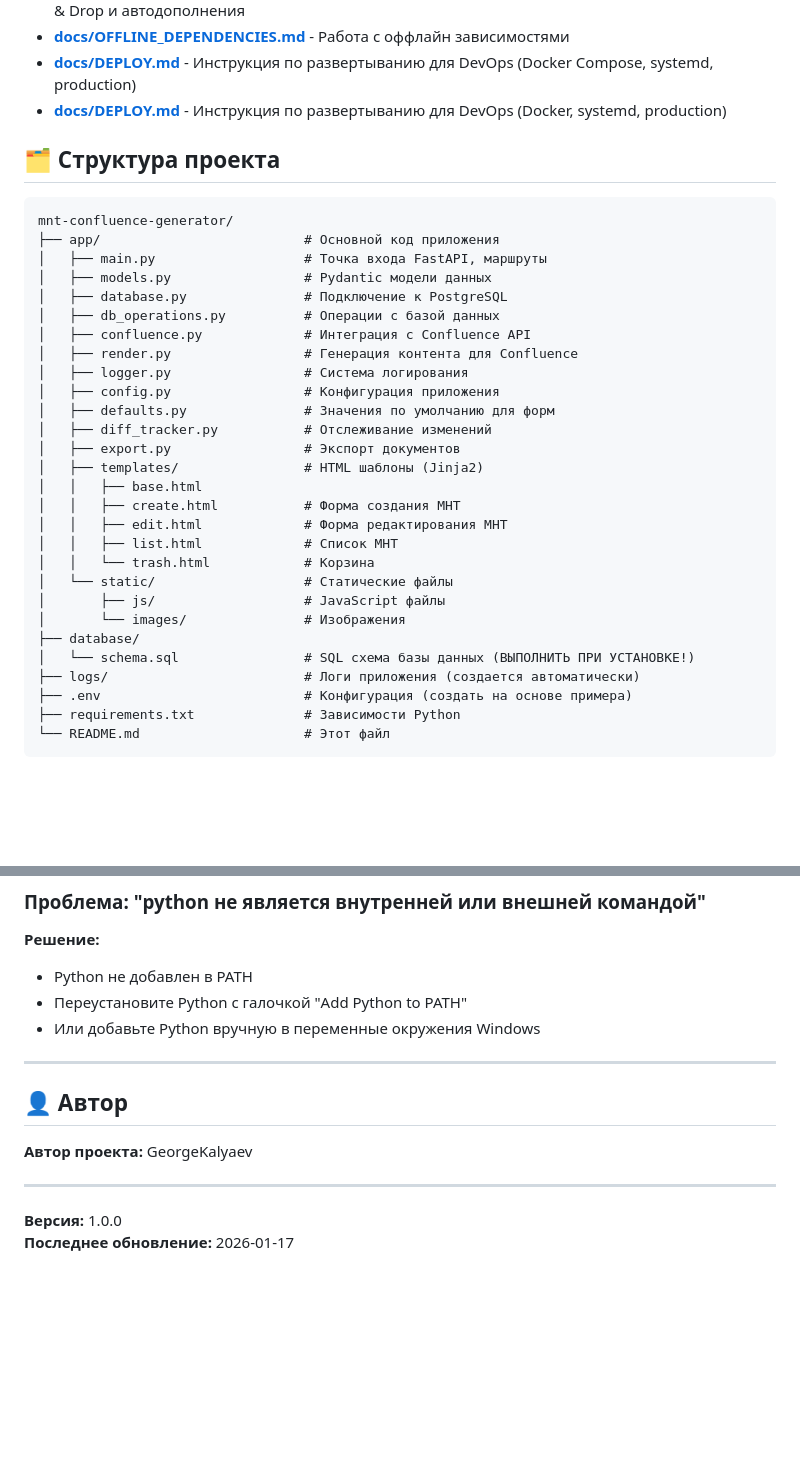
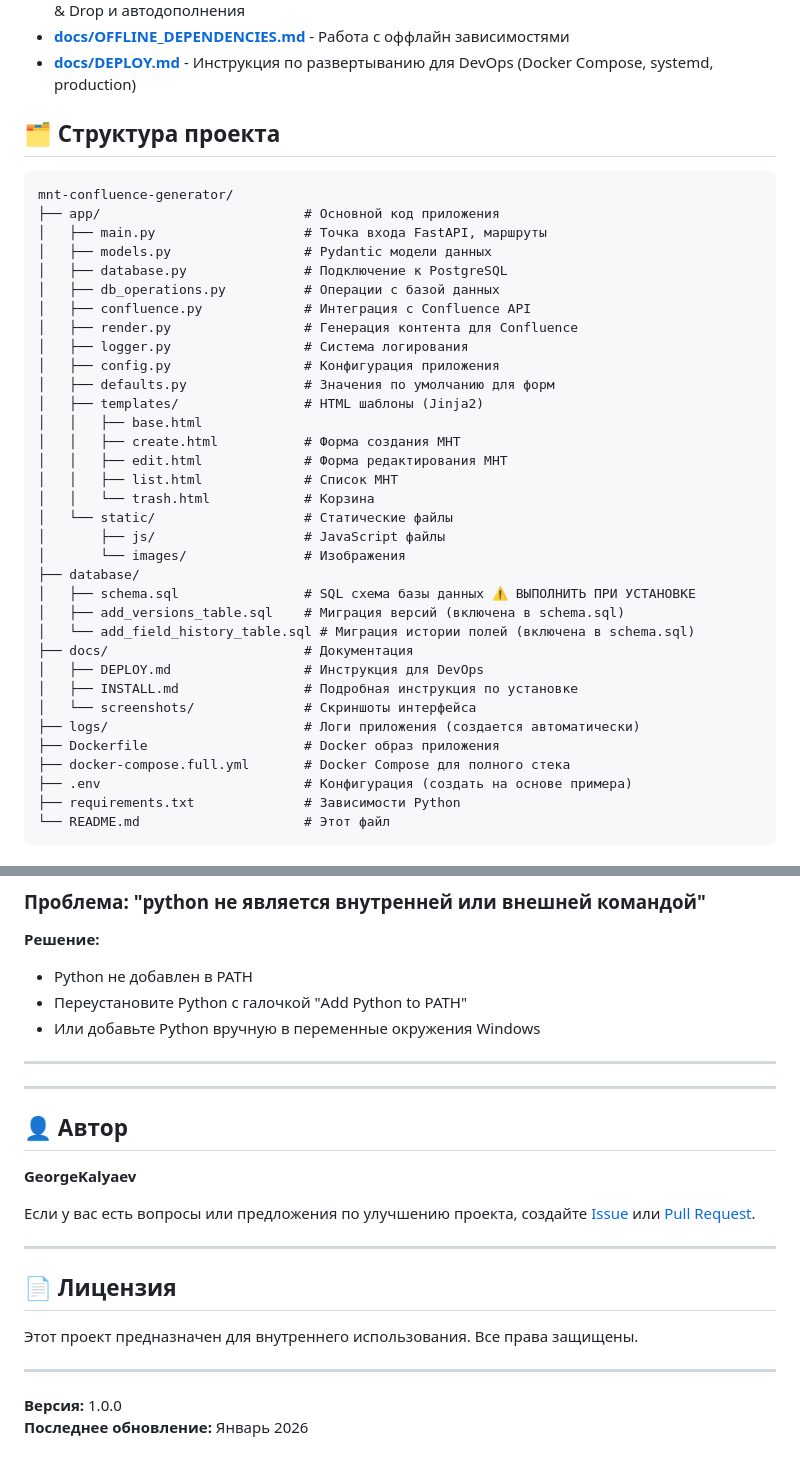
Before and after one commit to GeorgeKalyaev/mnt-confluence-generator-public, a Markdown page: README.md, 2 parts joined by grey strips. GitHub-like rendering; blank space fills up the shorter version.

```diff
--- a/README.md
+++ b/README.md
@@ -226,7 +267,6 @@ INFO:     Application startup complete.
 - **[docs/DRAG_DROP_AUTOCOMPLETE_IMPLEMENTATION.md](docs/DRAG_DROP_AUTOCOMPLETE_IMPLEMENTATION.md)** - Документация по функционалу Drag & Drop и автодополнения
 - **[docs/OFFLINE_DEPENDENCIES.md](docs/OFFLINE_DEPENDENCIES.md)** - Работа с оффлайн зависимостями
 - **[docs/DEPLOY.md](docs/DEPLOY.md)** - Инструкция по развертыванию для DevOps (Docker Compose, systemd, production)
-- **[docs/DEPLOY.md](docs/DEPLOY.md)** - Инструкция по развертыванию для DevOps (Docker, systemd, production)
 
 ## 🗂️ Структура проекта
 
@@ -242,8 +282,6 @@ mnt-confluence-generator/
 │   ├── logger.py                 # Система логирования
 │   ├── config.py                 # Конфигурация приложения
 │   ├── defaults.py               # Значения по умолчанию для форм
-│   ├── diff_tracker.py           # Отслеживание изменений
-│   ├── export.py                 # Экспорт документов
 │   ├── templates/                # HTML шаблоны (Jinja2)
 │   │   ├── base.html
 │   │   ├── create.html           # Форма создания МНТ
@@ -254,8 +292,16 @@ mnt-confluence-generator/
 │       ├── js/                   # JavaScript файлы
 │       └── images/               # Изображения
 ├── database/
-│   └── schema.sql                # SQL схема базы данных (ВЫПОЛНИТЬ ПРИ УСТАНОВКЕ!)
+│   ├── schema.sql                # SQL схема базы данных ⚠️ ВЫПОЛНИТЬ ПРИ УСТАНОВКЕ
+│   ├── add_versions_table.sql    # Миграция версий (включена в schema.sql)
+│   └── add_field_history_table.sql # Миграция истории полей (включена в schema.sql)
+├── docs/                         # Документация
+│   ├── DEPLOY.md                 # Инструкция для DevOps
+│   ├── INSTALL.md                # Подробная инструкция по установке
+│   └── screenshots/              # Скриншоты интерфейса
 ├── logs/                         # Логи приложения (создается автоматически)
+├── Dockerfile                    # Docker образ приложения
+├── docker-compose.full.yml       # Docker Compose для полного стека
 ├── .env                          # Конфигурация (создать на основе примера)
 ├── requirements.txt              # Зависимости Python
 └── README.md                     # Этот файл
@@ -436,11 +482,21 @@ mnt-confluence-generator/
 
 ---
 
+---
+
 ## 👤 Автор
 
-**Автор проекта:** GeorgeKalyaev
+**GeorgeKalyaev**
+
+Если у вас есть вопросы или предложения по улучшению проекта, создайте [Issue](https://github.com/GeorgeKalyaev/mnt-confluence-generator-public/issues) или [Pull Request](https://github.com/GeorgeKalyaev/mnt-confluence-generator-public/pulls).
+
+---
+
+## 📄 Лицензия
+
+Этот проект предназначен для внутреннего использования. Все права защищены.
 
 ---
 
 **Версия:** 1.0.0
-**Последнее обновление:** 2026-01-17
+**Последнее обновление:** Январь 2026
```
Also changed, not shown: other parts of README.md (+63 -22 lines).
